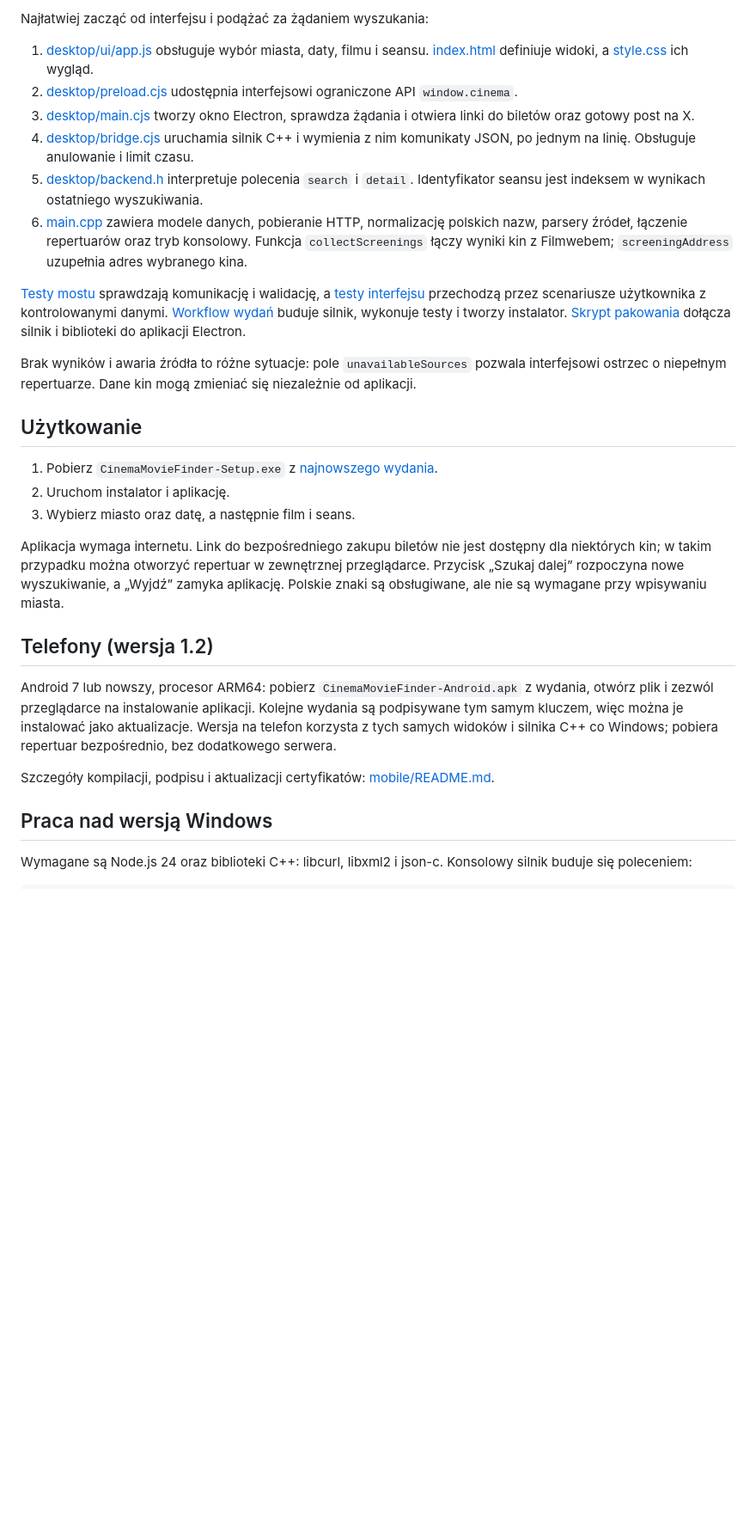
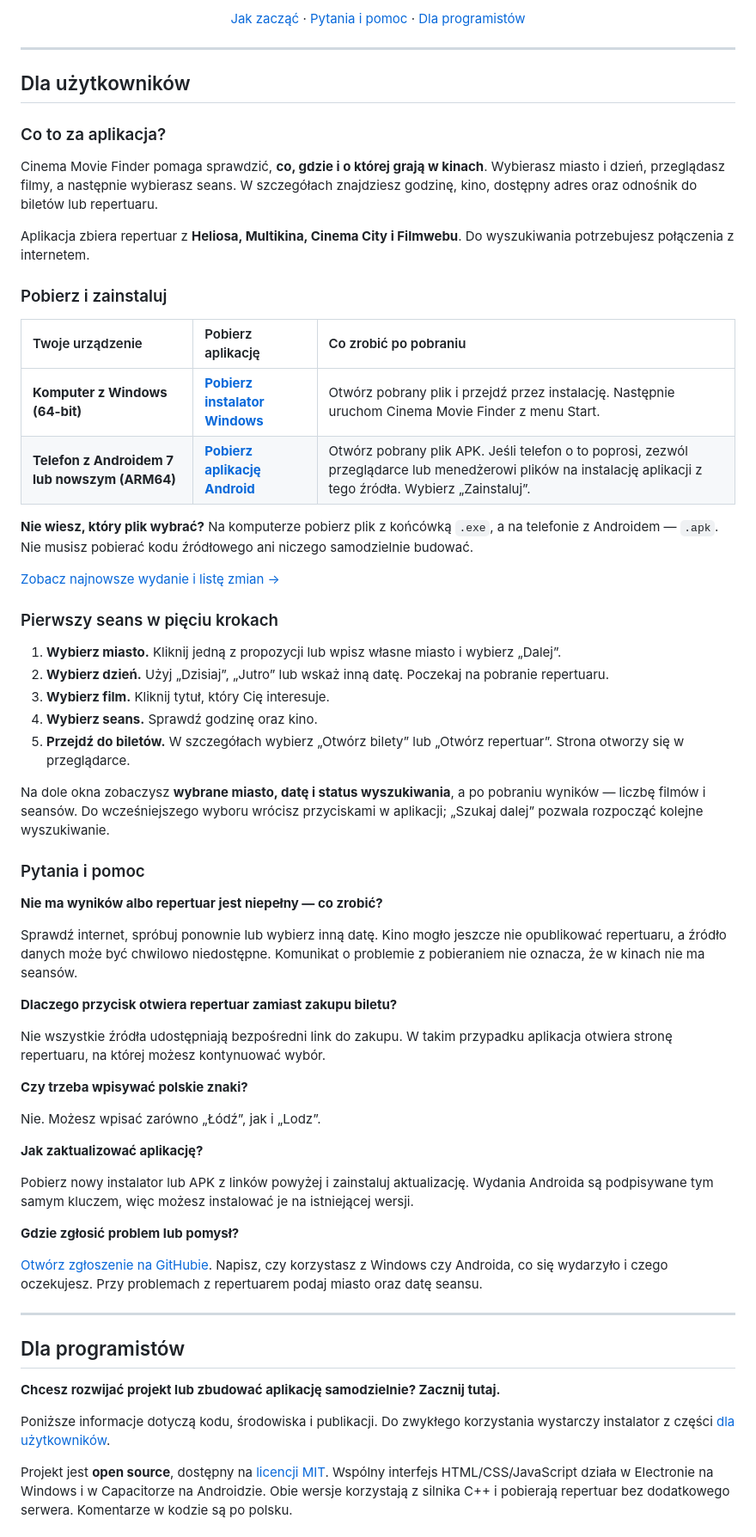
Before and after one commit to Landi545/Cinema-Movie-Finder, a Markdown page: README.md, the part around one of its changes. Shown at 86% size. Rendered like a GitHub page; blank space fills up the shorter version.

Commit message:
Reorganize README around downloads and a simple user guide

```diff
--- a/README.md
+++ b/README.md
@@ -8,31 +11,68 @@ Aplikacja jest **open source**, dostępna na [licencji MIT](LICENSE). Kod zosta
 
-Najłatwiej zacząć od interfejsu i podążać za żądaniem wyszukania:
+[Jak zacząć](#dla-użytkowników) · [Pytania i pomoc](#pytania-i-pomoc) · [Dla programistów](#dla-programistów)
 
-1. [desktop/ui/app.js](desktop/ui/app.js) obsługuje wybór miasta, daty, filmu i seansu. [index.html](desktop/ui/index.html) definiuje widoki, a [style.css](desktop/ui/style.css) ich wygląd.
-2. [desktop/preload.cjs](desktop/preload.cjs) udostępnia interfejsowi ograniczone API `window.cinema`.
-3. [desktop/main.cjs](desktop/main.cjs) tworzy okno Electron, sprawdza żądania i otwiera linki do biletów oraz gotowy post na X.
-4. [desktop/bridge.cjs](desktop/bridge.cjs) uruchamia silnik C++ i wymienia z nim komunikaty JSON, po jednym na linię. Obsługuje anulowanie i limit czasu.
-5. [desktop/backend.h](desktop/backend.h) interpretuje polecenia `search` i `detail`. Identyfikator seansu jest indeksem w wynikach ostatniego wyszukiwania.
-6. [main.cpp](main.cpp) zawiera modele danych, pobieranie HTTP, normalizację polskich nazw, parsery źródeł, łączenie repertuarów oraz tryb konsolowy. Funkcja `collectScreenings` łączy wyniki kin z Filmwebem; `screeningAddress` uzupełnia adres wybranego kina.
+</div>
 
-[Testy mostu](tests/bridge.test.cjs) sprawdzają komunikację i walidację, a [testy interfejsu](tests/ui/flow.spec.cjs) przechodzą przez scenariusze użytkownika z kontrolowanymi danymi. [Workflow wydań](.github/workflows/release.yml) buduje silnik, wykonuje testy i tworzy instalator. [Skrypt pakowania](scripts/package.cjs) dołącza silnik i biblioteki do aplikacji Electron.
+---
 
-Brak wyników i awaria źródła to różne sytuacje: pole `unavailableSources` pozwala interfejsowi ostrzec o niepełnym repertuarze. Dane kin mogą zmieniać się niezależnie od aplikacji.
+## Dla użytkowników
 
-## Użytkowanie
+### Co to za aplikacja?
 
-1. Pobierz `CinemaMovieFinder-Setup.exe` z [najnowszego wydania](https://github.com/Landi545/Cinema-Movie-Finder/releases/latest).
-2. Uruchom instalator i aplikację.
-3. Wybierz miasto oraz datę, a następnie film i seans.
+Cinema Movie Finder pomaga sprawdzić, **co, gdzie i o której grają w kinach**. Wybierasz miasto i dzień, przeglądasz filmy, a następnie wybierasz seans. W szczegółach znajdziesz godzinę, kino, dostępny adres oraz odnośnik do biletów lub repertuaru.
 
-Aplikacja wymaga internetu. Link do bezpośredniego zakupu biletów nie jest dostępny dla niektórych kin; w takim przypadku można otworzyć repertuar w zewnętrznej przeglądarce. Przycisk „Szukaj dalej” rozpoczyna nowe wyszukiwanie, a „Wyjdź” zamyka aplikację. Polskie znaki są obsługiwane, ale nie są wymagane przy wpisywaniu miasta.
+Aplikacja zbiera repertuar z **Heliosa, Multikina, Cinema City i Filmwebu**. Do wyszukiwania potrzebujesz połączenia z internetem.
 
-## Telefony (wersja 1.2)
+### Pobierz i zainstaluj
 
-Android 7 lub nowszy, procesor ARM64: pobierz `CinemaMovieFinder-Android.apk` z wydania, otwórz plik i zezwól przeglądarce na instalowanie aplikacji. Kolejne wydania są podpisywane tym samym kluczem, więc można je instalować jako aktualizacje. Wersja na telefon korzysta z tych samych widoków i silnika C++ co Windows; pobiera repertuar bezpośrednio, bez dodatkowego serwera.
+| Twoje urządzenie | Pobierz aplikację | Co zrobić po pobraniu |
+| :--- | :--- | :--- |
+| **Komputer z Windows (64-bit)** | [**Pobierz instalator Windows**](https://github.com/Landi545/Cinema-Movie-Finder/releases/latest/download/CinemaMovieFinder-Setup.exe) | Otwórz pobrany plik i przejdź przez instalację. Następnie uruchom Cinema Movie Finder z menu Start. |
+| **Telefon z Androidem 7 lub nowszym (ARM64)** | [**Pobierz aplikację Android**](https://github.com/Landi545/Cinema-Movie-Finder/releases/latest/download/CinemaMovieFinder-Android.apk) | Otwórz pobrany plik APK. Jeśli telefon o to poprosi, zezwól przeglądarce lub menedżerowi plików na instalację aplikacji z tego źródła. Wybierz „Zainstaluj”. |
 
-Szczegóły kompilacji, podpisu i aktualizacji certyfikatów: [mobile/README.md](mobile/README.md).
+**Nie wiesz, który plik wybrać?** Na komputerze pobierz plik z końcówką `.exe`, a na telefonie z Androidem — `.apk`. Nie musisz pobierać kodu źródłowego ani niczego samodzielnie budować.
 
-## Praca nad wersją Windows
+[Zobacz najnowsze wydanie i listę zmian →](https://github.com/Landi545/Cinema-Movie-Finder/releases/latest)
 
-Wymagane są Node.js 24 oraz biblioteki C++: libcurl, libxml2 i json-c. Konsolowy silnik buduje się poleceniem:
+### Pierwszy seans w pięciu krokach
+
+1. **Wybierz miasto.** Kliknij jedną z propozycji lub wpisz własne miasto i wybierz „Dalej”.
+2. **Wybierz dzień.** Użyj „Dzisiaj”, „Jutro” lub wskaż inną datę. Poczekaj na pobranie repertuaru.
+3. **Wybierz film.** Kliknij tytuł, który Cię interesuje.
+4. **Wybierz seans.** Sprawdź godzinę oraz kino.
+5. **Przejdź do biletów.** W szczegółach wybierz „Otwórz bilety” lub „Otwórz repertuar”. Strona otworzy się w przeglądarce.
+
+Na dole okna zobaczysz **wybrane miasto, datę i status wyszukiwania**, a po pobraniu wyników — liczbę filmów i seansów. Do wcześniejszego wyboru wrócisz przyciskami w aplikacji; „Szukaj dalej” pozwala rozpocząć kolejne wyszukiwanie.
+
+### Pytania i pomoc
+
+**Nie ma wyników albo repertuar jest niepełny — co zrobić?**
+
+Sprawdź internet, spróbuj ponownie lub wybierz inną datę. Kino mogło jeszcze nie opublikować repertuaru, a źródło danych może być chwilowo niedostępne. Komunikat o problemie z pobieraniem nie oznacza, że w kinach nie ma seansów.
+
+**Dlaczego przycisk otwiera repertuar zamiast zakupu biletu?**
+
+Nie wszystkie źródła udostępniają bezpośredni link do zakupu. W takim przypadku aplikacja otwiera stronę repertuaru, na której możesz kontynuować wybór.
+
+**Czy trzeba wpisywać polskie znaki?**
+
+Nie. Możesz wpisać zarówno „Łódź”, jak i „Lodz”.
+
+**Jak zaktualizować aplikację?**
+
+Pobierz nowy instalator lub APK z linków powyżej i zainstaluj aktualizację. Wydania Androida są podpisywane tym samym kluczem, więc możesz instalować je na istniejącej wersji.
+
+**Gdzie zgłosić problem lub pomysł?**
+
+[Otwórz zgłoszenie na GitHubie](https://github.com/Landi545/Cinema-Movie-Finder/issues). Napisz, czy korzystasz z Windows czy Androida, co się wydarzyło i czego oczekujesz. Przy problemach z repertuarem podaj miasto oraz datę seansu.
+
+---
+
+## Dla programistów
+
+**Chcesz rozwijać projekt lub zbudować aplikację samodzielnie? Zacznij tutaj.**
+
+Poniższe informacje dotyczą kodu, środowiska i publikacji. Do zwykłego korzystania wystarczy instalator z części [dla użytkowników](#dla-użytkowników).
+
+Projekt jest **open source**, dostępny na [licencji MIT](LICENSE). Wspólny interfejs HTML/CSS/JavaScript działa w Electronie na Windows i w Capacitorze na Androidzie. Obie wersje korzystają z silnika C++ i pobierają repertuar bez dodatkowego serwera. Komentarze w kodzie są po polsku.
+
```
Also changed, not shown: other parts of README.md (+81 -10 lines).
